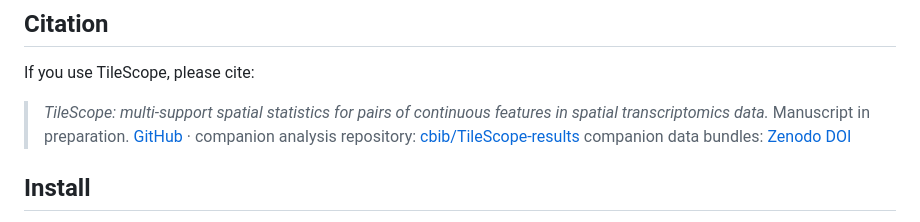
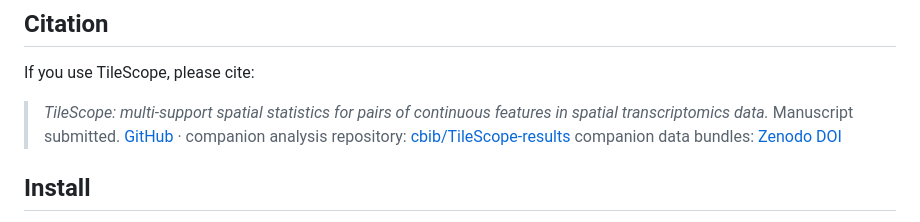
Before and after one commit to cbib/TileScope, a Markdown page: README.md, the part around the change. GitHub-like rendering.

Commit message:
TileScope: clean slate

```diff
--- a/README.md
+++ b/README.md
@@ -35,7 +35,7 @@ dataset generated for the study, and Xenium single-cell data.
 If you use TileScope, please cite:
 
 > *TileScope: multi-support spatial statistics for pairs of continuous
-> features in spatial transcriptomics data.* Manuscript in preparation.
+> features in spatial transcriptomics data.* Manuscript submitted.
 > [GitHub](https://github.com/cbib/TileScope) · companion analysis
 > repository: [cbib/TileScope-results](https://github.com/cbib/TileScope-results)
 > companion data bundles: [Zenodo DOI](https://zenodo.org/records/23535235)
```
